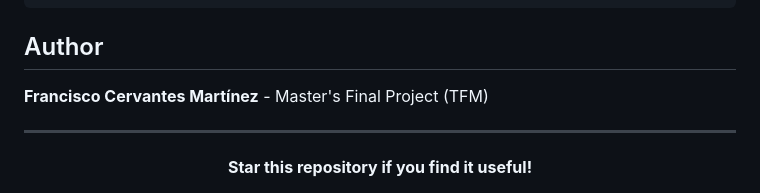
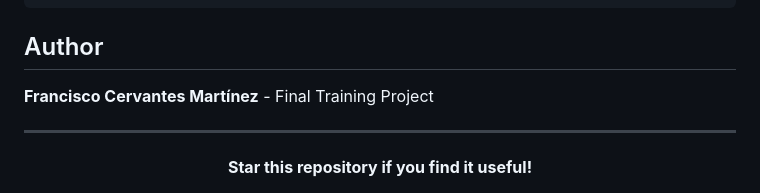
Before and after one commit to franmrtnzz/macro-scenario-generator, a Markdown page: README.md, the part around the change. Drawn GitHub-style.

Commit message:
Update author section to 'Final Training Project' instead of 'Master's Final Project (TFM)'

```diff
--- a/README.md
+++ b/README.md
@@ -201,7 +201,7 @@ python -m pytest tests/ --cov=quant --cov=scripts
 
 ## Author
 
-**Francisco Cervantes Martínez** - Master's Final Project (TFM)
+**Francisco Cervantes Martínez** - Final Training Project
 
 ---
 
```
